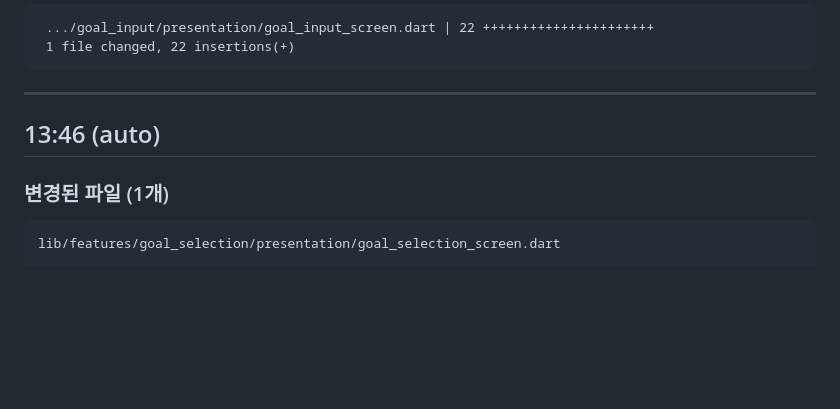
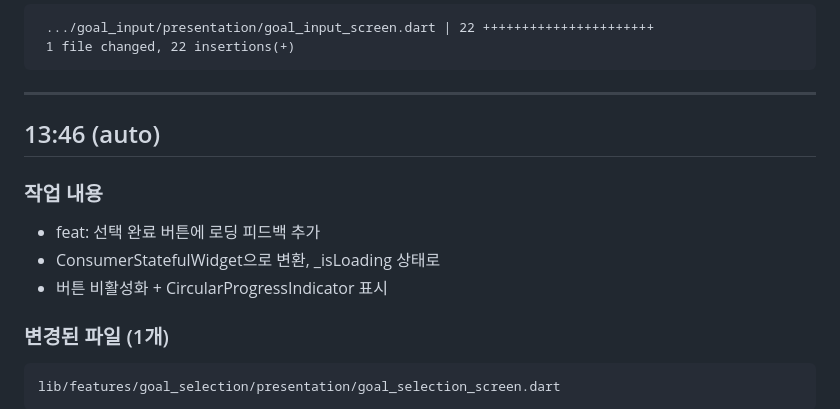
Before and after one commit to kangraemin/brain-tracy, a Markdown page: .worklogs/2026-02-22.md, the part around the change. Rendered like a GitHub page; blank space fills up the shorter version.

````diff
--- a/.worklogs/2026-02-22.md
+++ b/.worklogs/2026-02-22.md
@@ -1078,6 +1078,11 @@ lib/features/goal_input/presentation/goal_input_screen.dart
 
 ## 13:46 (auto)
 
+### 작업 내용
+- feat: 선택 완료 버튼에 로딩 피드백 추가
+- ConsumerStatefulWidget으로 변환, _isLoading 상태로
+- 버튼 비활성화 + CircularProgressIndicator 표시
+
 ### 변경된 파일 (1개)
 ```
 lib/features/goal_selection/presentation/goal_selection_screen.dart
````
Also changed, not shown: docs/PHASES.md (+1 -1 lines).
